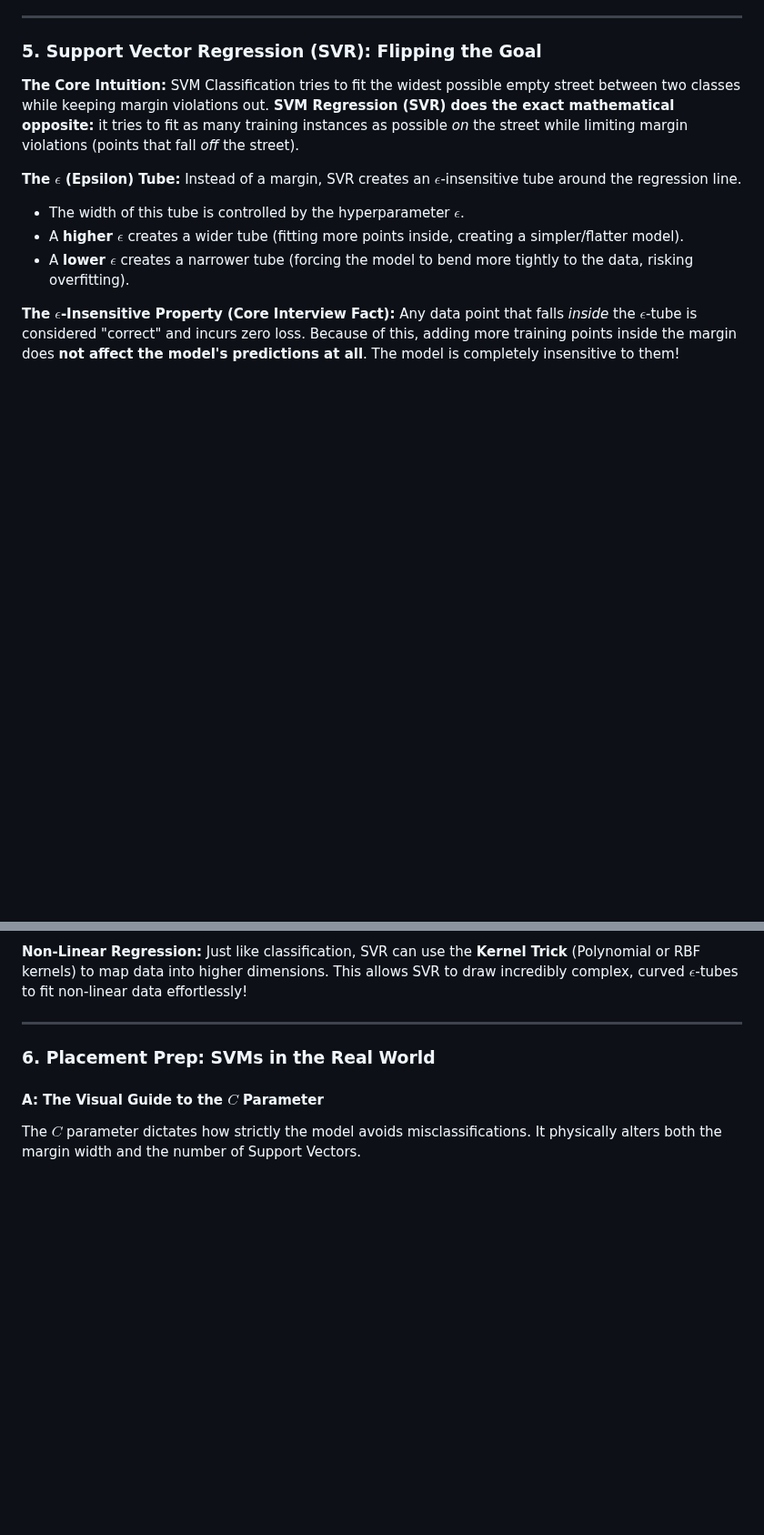
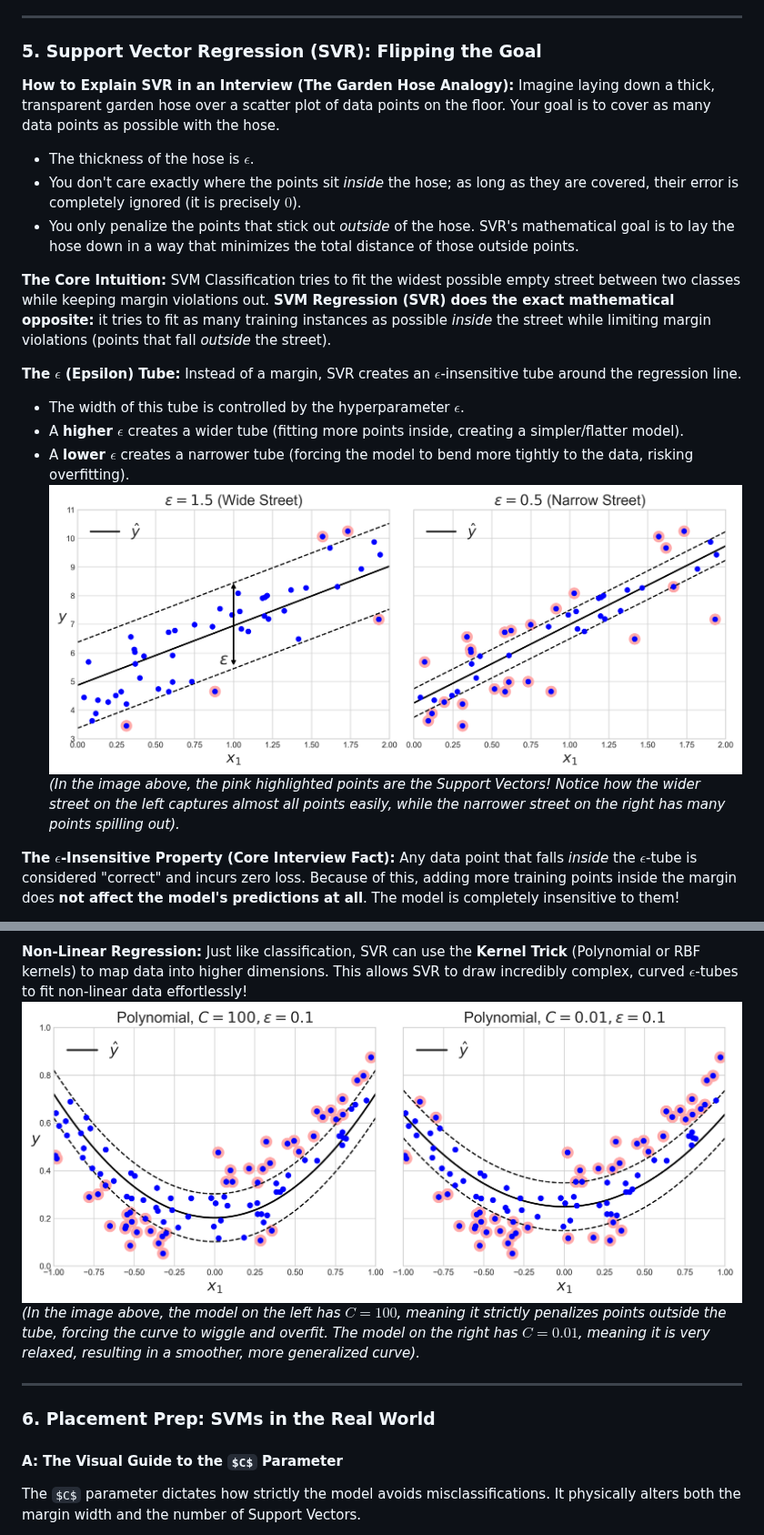
Before and after one commit to divyansh070/ml_notes, a Markdown page: ml_notes_revision.md, 2 parts joined by grey strips. Shown at 91% size. Rendered like a GitHub page; pictures changed too: assets/svr_linear.png (added), assets/svr_poly.png (added); some formulas as TeX source; blank space fills up the shorter version.

Commit message:
Generate and embed SVM Regression plots and add intuitive garden hose analogy

```diff
--- a/ml_notes_revision.md
+++ b/ml_notes_revision.md
@@ -412,14 +412,22 @@ The RBF kernel uses the exponential function ($e^{- \gamma \cdot \text{distance}
 
 ### 5. Support Vector Regression (SVR): Flipping the Goal
 
+**How to Explain SVR in an Interview (The Garden Hose Analogy):**
+Imagine laying down a thick, transparent garden hose over a scatter plot of data points on the floor. Your goal is to cover as many data points as possible with the hose.
+*   The thickness of the hose is **$\epsilon$**.
+*   You don't care exactly where the points sit *inside* the hose; as long as they are covered, their error is completely ignored (it is precisely $0$).
+*   You only penalize the points that stick out *outside* of the hose. SVR's mathematical goal is to lay the hose down in a way that minimizes the total distance of those outside points.
+
 **The Core Intuition:**
-SVM Classification tries to fit the widest possible empty street between two classes while keeping margin violations out. **SVM Regression (SVR) does the exact mathematical opposite:** it tries to fit as many training instances as possible *on* the street while limiting margin violations (points that fall *off* the street).
+SVM Classification tries to fit the widest possible empty street between two classes while keeping margin violations out. **SVM Regression (SVR) does the exact mathematical opposite:** it tries to fit as many training instances as possible *inside* the street while limiting margin violations (points that fall *outside* the street).
 
 **The $\epsilon$ (Epsilon) Tube:**
 Instead of a margin, SVR creates an $\epsilon$-insensitive tube around the regression line.
 *   The width of this tube is controlled by the hyperparameter **$\epsilon$**.
 *   A **higher $\epsilon$** creates a wider tube (fitting more points inside, creating a simpler/flatter model).
 *   A **lower $\epsilon$** creates a narrower tube (forcing the model to bend more tightly to the data, risking overfitting).
+![Linear SVR Epsilon Tubes](./assets/svr_linear.png)
+*(In the image above, the pink highlighted points are the Support Vectors! Notice how the wider street on the left captures almost all points easily, while the narrower street on the right has many points spilling out).*
 
 **The $\epsilon$-Insensitive Property (Core Interview Fact):**
 Any data point that falls *inside* the $\epsilon$-tube is considered "correct" and incurs zero loss. Because of this, adding more training points inside the margin does **not affect the model's predictions at all**. The model is completely insensitive to them!
@@ -432,6 +440,8 @@ What happens to the points that fall *outside* the tube?
 
 **Non-Linear Regression:**
 Just like classification, SVR can use the **Kernel Trick** (Polynomial or RBF kernels) to map data into higher dimensions. This allows SVR to draw incredibly complex, curved $\epsilon$-tubes to fit non-linear data effortlessly!
+![Polynomial SVR Kernels](./assets/svr_poly.png)
+*(In the image above, the model on the left has $C=100$, meaning it strictly penalizes points outside the tube, forcing the curve to wiggle and overfit. The model on the right has $C=0.01$, meaning it is very relaxed, resulting in a smoother, more generalized curve).*
 
 ---
 
```
Also changed, not shown: 1 other file.
